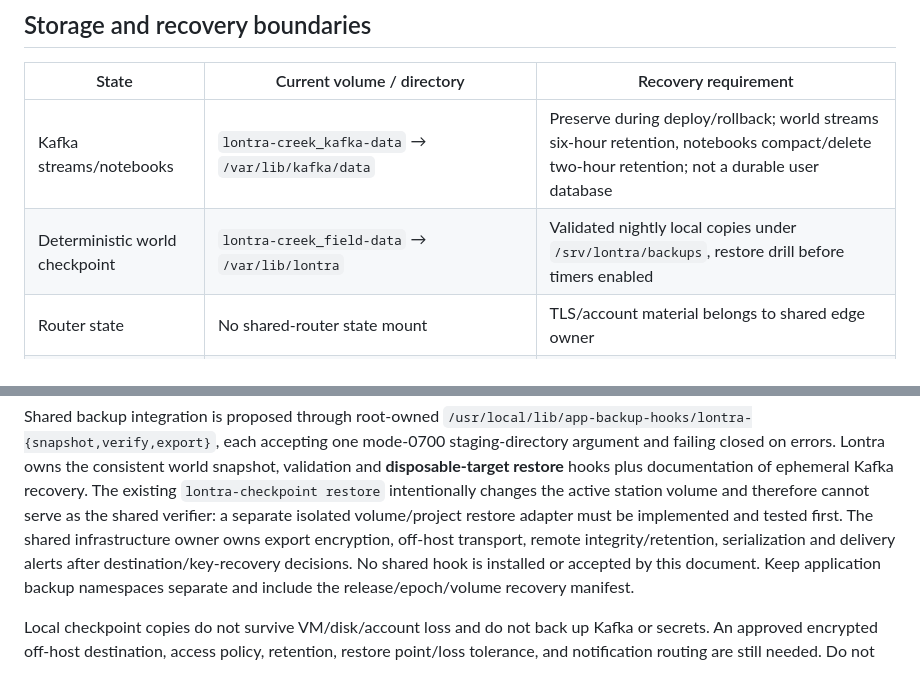
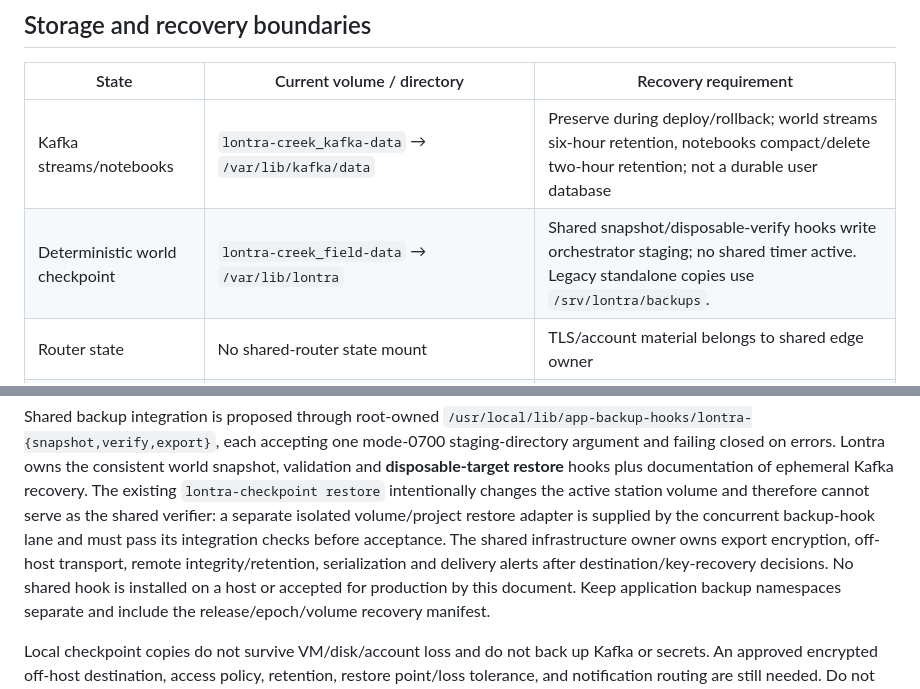
Before and after one commit to jfricano/lontra-creek, a Markdown page: docs/SHARED_HOST_READINESS.md, 2 parts joined by grey strips. Drawn GitHub-style.

Commit message:
docs: distinguish shared snapshot hooks from standalone backups

```diff
--- a/docs/SHARED_HOST_READINESS.md
+++ b/docs/SHARED_HOST_READINESS.md
@@ -132,7 +132,7 @@ gateway, bench, and edge configuration; never broaden to wildcard Origin.
 | State | Current volume / directory | Recovery requirement |
 | --- | --- | --- |
 | Kafka streams/notebooks | `lontra-creek_kafka-data` → `/var/lib/kafka/data` | Preserve during deploy/rollback; world streams six-hour retention, notebooks compact/delete two-hour retention; not a durable user database |
-| Deterministic world checkpoint | `lontra-creek_field-data` → `/var/lib/lontra` | Validated nightly local copies under `/srv/lontra/backups`, restore drill before timers enabled |
+| Deterministic world checkpoint | `lontra-creek_field-data` → `/var/lib/lontra` | Shared snapshot/disposable-verify hooks write orchestrator staging; no shared timer active. Legacy standalone copies use `/srv/lontra/backups`. |
 | Router state | No shared-router state mount | TLS/account material belongs to shared edge owner |
 | Shared secrets and Kafka CA | `/etc/apps/lontra/lontra.env`, directory named by `LONTRA_SECRETS` | Root-only operator files; separately encrypted recovery export |
 | Shared release configs | `/srv/apps/lontra/releases/<sha>` and `/srv/apps/lontra/current.env` | Root-owned immutable configuration; current env selects image and `LONTRA_CONFIG_DIR`; retain previous matching image/config |
@@ -156,10 +156,11 @@ owns the consistent world snapshot, validation and **disposable-target restore**
 hooks plus documentation of ephemeral Kafka recovery. The existing
 `lontra-checkpoint restore` intentionally changes the active station volume and
 therefore cannot serve as the shared verifier: a separate isolated volume/project
-restore adapter must be implemented and tested first. The shared infrastructure
+restore adapter is supplied by the concurrent backup-hook lane and must pass
+its integration checks before acceptance. The shared infrastructure
 owner owns export encryption, off-host transport, remote integrity/retention,
 serialization and delivery alerts after destination/key-recovery decisions.
-No shared hook is installed or accepted by this document. Keep application
+No shared hook is installed on a host or accepted for production by this document. Keep application
 backup namespaces separate and include the release/epoch/volume recovery manifest.
 
 Local checkpoint copies do not survive VM/disk/account loss and do not back up
```
